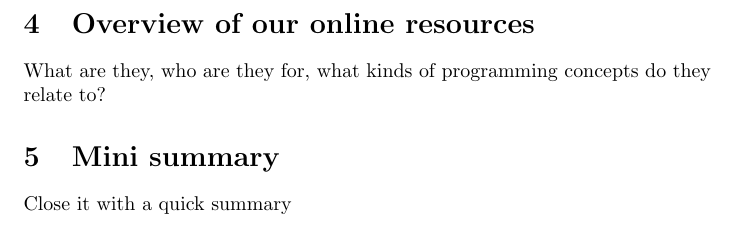
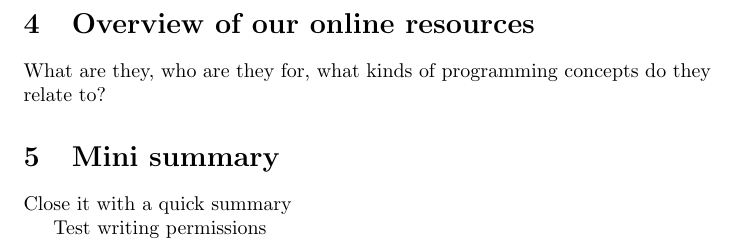
Before and after one commit to mhamilt/teaching-programming-music-with-code, a LaTeX paper (main.tex, which reads chapter.tex): part of page 5 of 6, cut so that both start at the same text. Compiled offline with pdfLaTeX.

Commit message:
testing permissions

```diff
--- a/chapter.tex
+++ b/chapter.tex
@@ -44,3 +44,5 @@ What are they, who are they for, what kinds of programming concepts do they rela
 
 \section{Mini summary}
 Close it with a quick summary
+
+Test writing permissions
```
